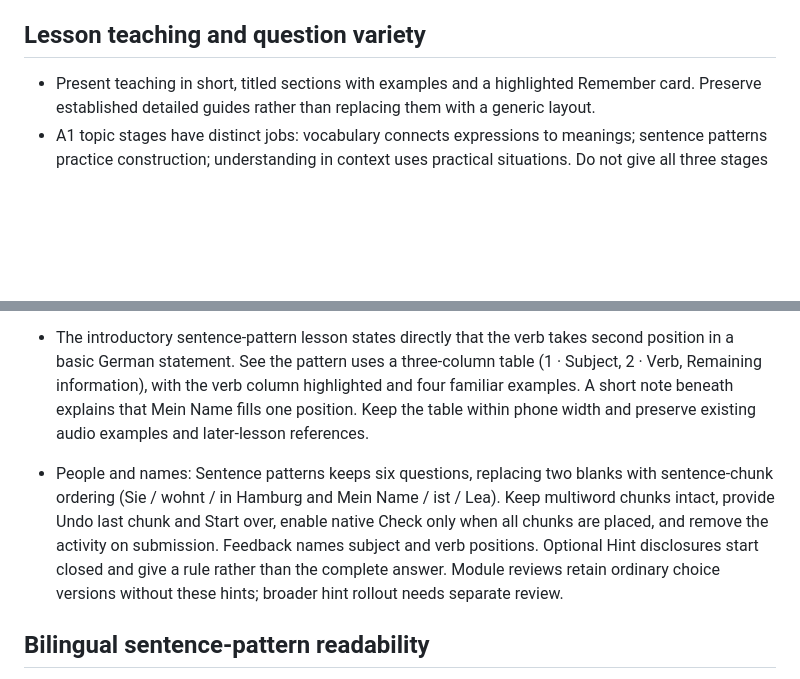
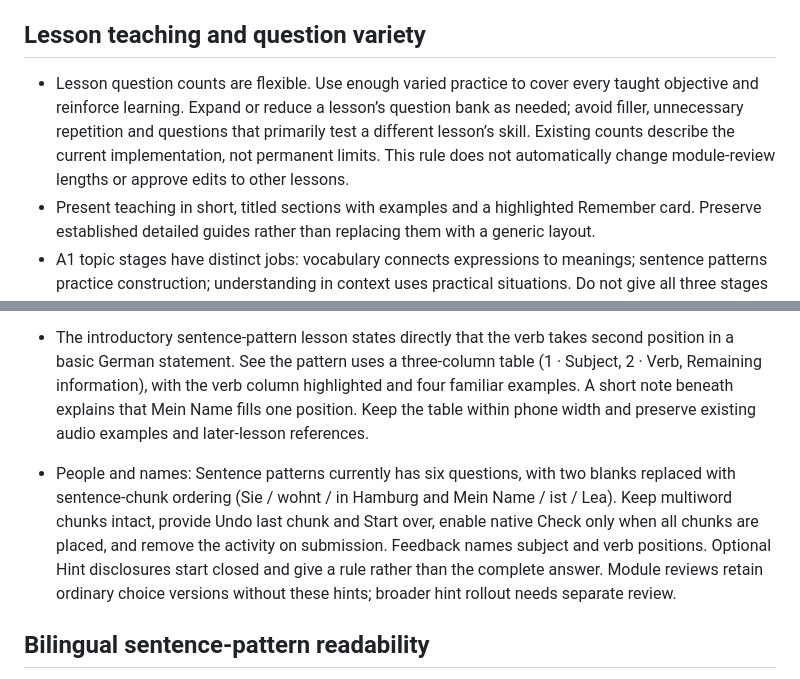
Before and after one commit to shelobe/DeutscheLab, a Markdown page: DESIGN_GUIDELINES.md, 2 parts joined by grey strips. Rendered like a GitHub page; blank space fills up the shorter version.

Commit message:
Document flexible objective-driven lesson question counts

```diff
--- a/DESIGN_GUIDELINES.md
+++ b/DESIGN_GUIDELINES.md
@@ -53,6 +53,7 @@ This document records established product decisions. The current `main` branch i
 - Preserve the standard lesson score, progress, feedback and exit behavior; keep Back and Check reachable at the bottom on phones.
 
 ## Lesson teaching and question variety
+- Lesson question counts are flexible. Use enough varied practice to cover every taught objective and reinforce learning. Expand or reduce a lesson’s question bank as needed; avoid filler, unnecessary repetition and questions that primarily test a different lesson’s skill. Existing counts describe the current implementation, not permanent limits. This rule does not automatically change module-review lengths or approve edits to other lessons.
 - Present teaching in short, titled sections with examples and a highlighted Remember card. Preserve established detailed guides rather than replacing them with a generic layout.
 - A1 topic stages have distinct jobs: vocabulary connects expressions to meanings; sentence patterns practice construction; understanding in context uses practical situations. Do not give all three stages the same translation bank.
 - Include examples for every expression assessed in a topic stage. Advanced lessons mix meaning, usage, sentence structure and applied grammar; vary vocabulary and retain established checkpoints where useful.
@@ -194,7 +195,7 @@ This document records established product decisions. The current `main` branch i
 
 - The introductory sentence-pattern lesson states directly that the verb takes second position in a basic German statement. See the pattern uses a three-column table (1 · Subject, 2 · Verb, Remaining information), with the verb column highlighted and four familiar examples. A short note beneath explains that Mein Name fills one position. Keep the table within phone width and preserve existing audio examples and later-lesson references.
 
-- People and names: Sentence patterns keeps six questions, replacing two blanks with sentence-chunk ordering (Sie / wohnt / in Hamburg and Mein Name / ist / Lea). Keep multiword chunks intact, provide Undo last chunk and Start over, enable native Check only when all chunks are placed, and remove the activity on submission. Feedback names subject and verb positions. Optional Hint disclosures start closed and give a rule rather than the complete answer. Module reviews retain ordinary choice versions without these hints; broader hint rollout needs separate review.
+- People and names: Sentence patterns currently has six questions, with two blanks replaced with sentence-chunk ordering (Sie / wohnt / in Hamburg and Mein Name / ist / Lea). Keep multiword chunks intact, provide Undo last chunk and Start over, enable native Check only when all chunks are placed, and remove the activity on submission. Feedback names subject and verb positions. Optional Hint disclosures start closed and give a rule rather than the complete answer. Module reviews retain ordinary choice versions without these hints; broader hint rollout needs separate review.
 
 ## Bilingual sentence-pattern readability
 - In People and names: Sentence patterns, Names, home and origin shows bold German on its own line, English on the next line in regular weight, then a short usage note separately. Expressions you will practice uses a single teal Listen box per expression: German on top and English directly beneath it inside the box. Remove duplicate plain sentence/translation bullets above those boxes. Preserve the original playback handlers and keep pattern explanations brief. Apply this single-copy bilingual audio format to comparable expression lists as they are revised.
```
Also changed, not shown: DEVELOPMENT_ROADMAP.md (+1 -0 lines).
